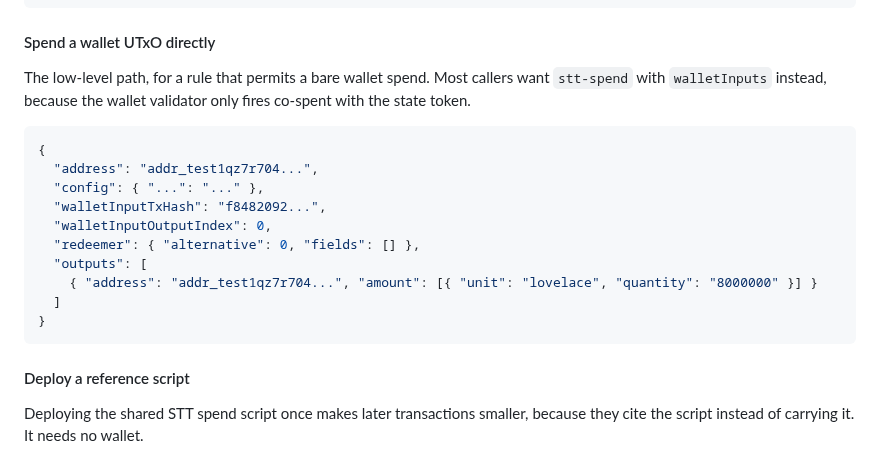
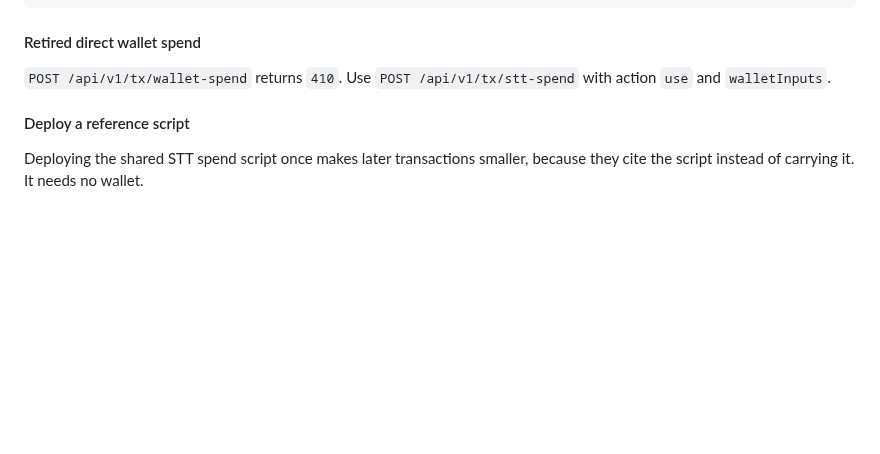
Before and after one commit to schaier-io/epora-wallet, a Markdown page: docs/api/README.md, the part around the change. Rendered like a GitHub page; blank space fills up the shorter version.

Commit message:
docs(api): remove retired route example

````diff
--- a/docs/api/README.md
+++ b/docs/api/README.md
@@ -579,24 +579,10 @@ no partial withdrawal.
 }
 ```
 
-#### Spend a wallet UTxO directly
+#### Retired direct wallet spend
 
-The low-level path, for a rule that permits a bare wallet spend. Most callers
-want `stt-spend` with `walletInputs` instead, because the wallet validator only
-fires co-spent with the state token.
-
-```json
-{
-  "address": "addr_test1qz7r704...",
-  "config": { "...": "..." },
-  "walletInputTxHash": "f8482092...",
-  "walletInputOutputIndex": 0,
-  "redeemer": { "alternative": 0, "fields": [] },
-  "outputs": [
-    { "address": "addr_test1qz7r704...", "amount": [{ "unit": "lovelace", "quantity": "8000000" }] }
-  ]
-}
-```
+`POST /api/v1/tx/wallet-spend` returns `410`. Use
+`POST /api/v1/tx/stt-spend` with action `use` and `walletInputs`.
 
 #### Deploy a reference script
 
````
